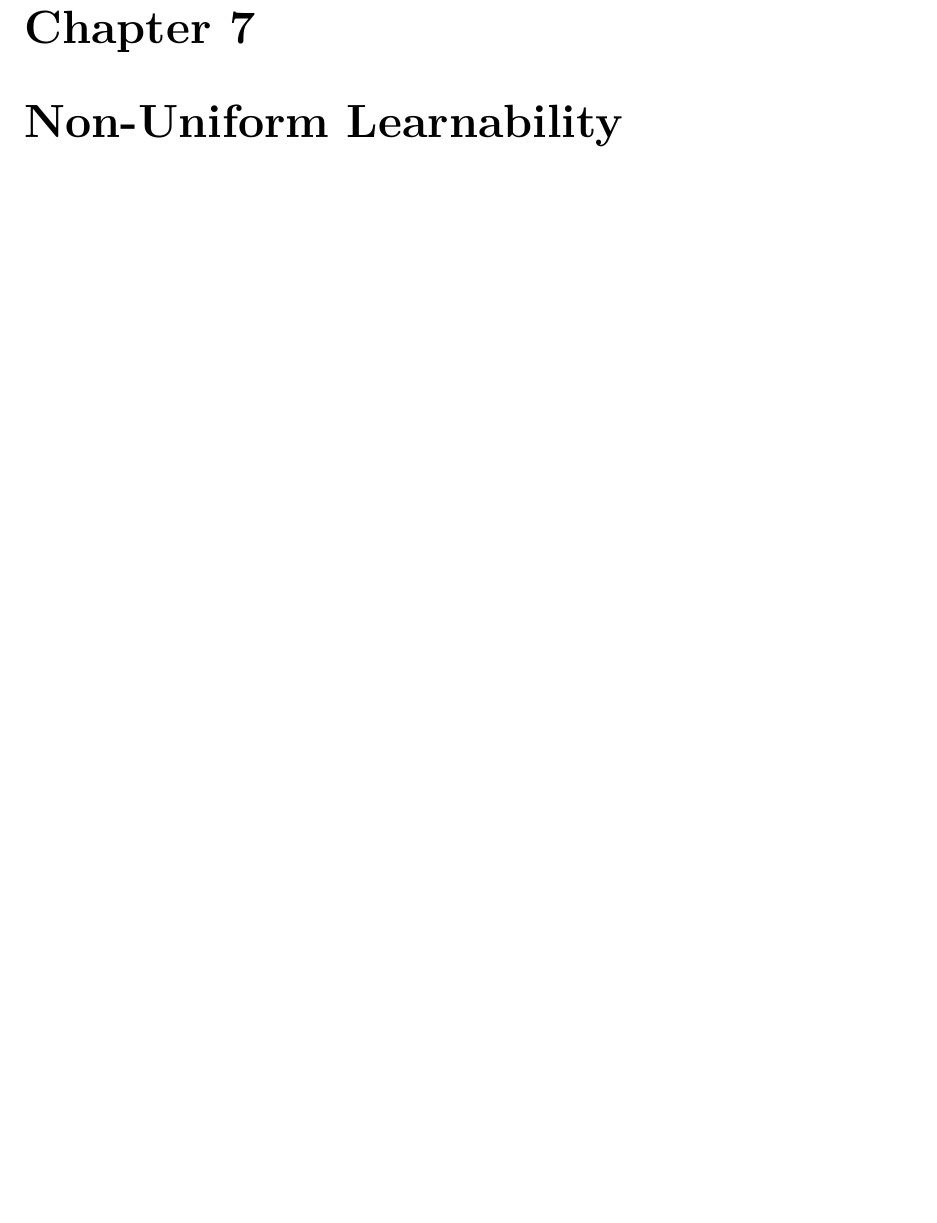
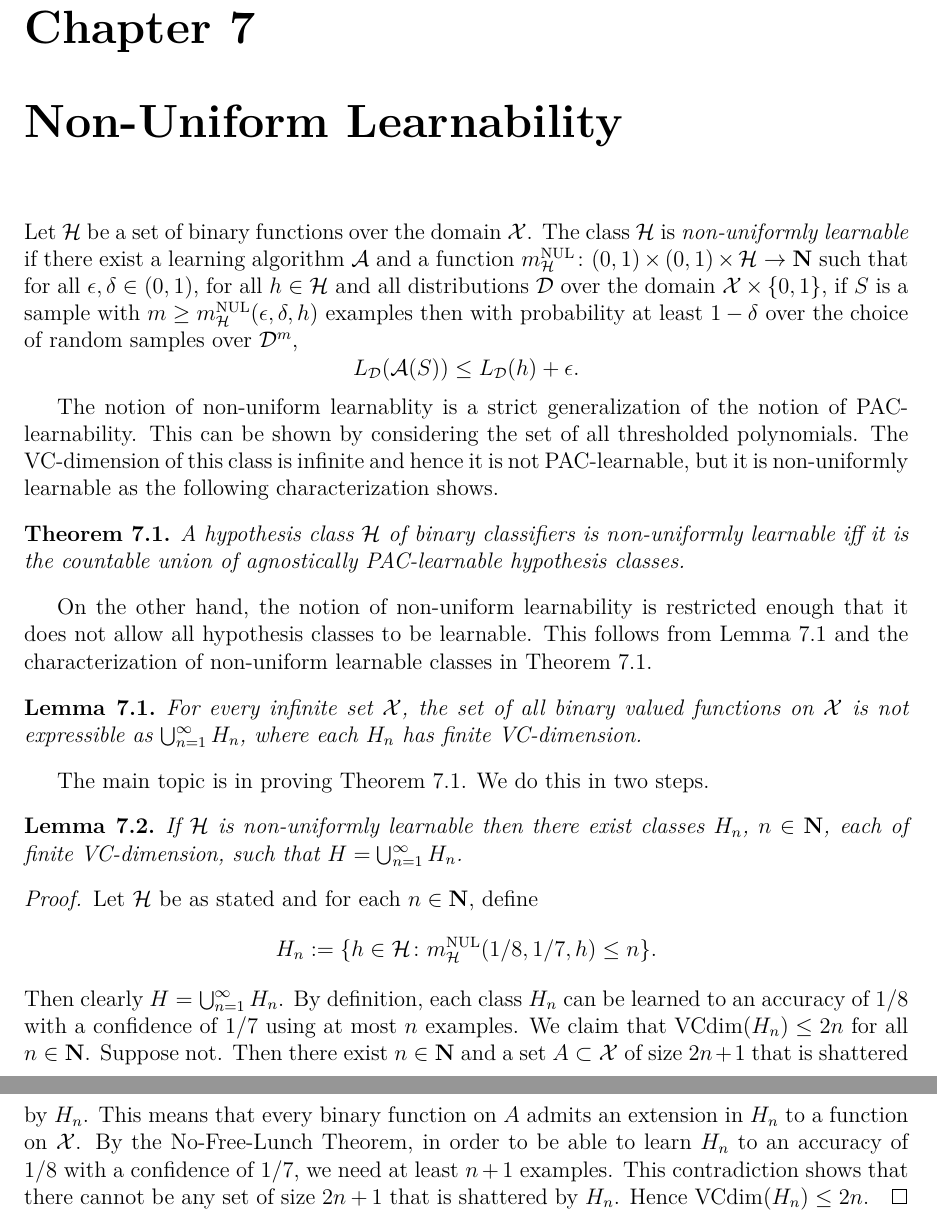
Before and after one commit to somnath1077/MachineLearningExercises, a LaTeX thesis (UML/exercises.tex, which reads UML/ch07.tex): part of page 23 of 23 before the commit and two parts of pages 23 and 24 of 24 after it, the two joined at a grey line, cut so that both start at the same text, the shorter picture padded with empty space. Compiled offline with pdfLaTeX.

Commit message:
notes from lecture

```diff
--- a/UML/ch07.tex
+++ b/UML/ch07.tex
@@ -1 +1,55 @@
 \chapter{Non-Uniform Learnability}
+
+Let $\hypclass$ be a set of binary functions over the domain $\dom$.  The class
+$\hypclass$ is \emph{non-uniformly learnable} if there exist a learning
+algorithm $\algo$ and a function $\nusamplecomp \colon (0, 1) \times (0, 1)
+\times \hypclass \rightarrow \Nat$ such that for all $\epsilon, \delta \in (0,
+1)$, for all $h \in \hypclass$ and all distributions $\dist$ over the domain
+$\dom \times \{0, 1\}$, if $S$ is a sample with $m \geq \nusamplecomp(\epsilon,
+\delta, h)$ examples then with probability at least $1 - \delta$ over the choice of
+random samples over $\dist^m$,
+\[
+    L_{\dist}(\algo (S)) \leq L_{\dist} (h) + \epsilon.
+\]
+
+The notion of non-uniform learnablity is a strict generalization of the notion of
+PAC-learnability. This can be shown by considering the set of all thresholded
+polynomials. The VC-dimension of this class is infinite and hence it is not PAC-learnable, but
+it is non-uniformly learnable as the following characterization shows.
+
+\begin{theorem} \label{thm:non_uniform}
+A hypothesis class $\hypclass$ of binary classifiers is non-uniformly learnable iff it
+is the countable union of agnostically PAC-learnable hypothesis classes.
+\end{theorem}
+
+On the other hand, the notion of non-uniform learnability is restricted enough
+that it does not allow all hypothesis classes to be learnable. This follows
+from Lemma~\ref{lemma:non_uniform} and the characterization of non-uniform
+learnable classes in Theorem~\ref{thm:non_uniform}.
+
+\begin{lemma}\label{lemma:non_uniform}
+For every infinite set $\dom$, the set of all binary valued functions on $\dom$ is
+not expressible as $\bigcup_{n = 1}^{\infty} H_n$, where each $H_n$ has finite VC-dimension.
+\end{lemma}
+
+The main topic is in proving Theorem~\ref{thm:non_uniform}. We do this in two steps.
+\begin{lemma}\label{lemma:if_side}
+If $\hypclass$ is non-uniformly learnable then there exist classes $H_n$, $n \in \Nat$, each
+of finite VC-dimension, such that $H = \bigcup_{n = 1}^{\infty} H_n$.
+\end{lemma}
+\begin{proof}
+Let $\hypclass$ be as stated and for each $n \in \Nat$, define
+\[
+    H_n := \{h \in \hypclass \colon \nusamplecomp (1/8, 1/7, h) \leq n\}.
+\]
+Then clearly $H = \bigcup_{n = 1}^{\infty} H_n$. By definition, each class $H_n$
+can be learned to an accuracy of $1/8$ with a confidence of $1/7$ using at most $n$
+examples. We claim that $\vcdim (H_n) \leq 2n$ for all
+$n \in \Nat$. Suppose not. Then there exist $n \in \Nat$ and a set $A \subset \dom$ of size
+$2n + 1$ that is shattered by $H_n$. This means that every binary function on $A$ admits
+an extension in $H_n$ to a function on $\dom$. By the No-Free-Lunch Theorem, in order
+to be able to learn $H_n$ to an accuracy of $1/8$ with a confidence of $1/7$, we need
+at least $n + 1$ examples. This contradiction shows that there cannot be any set
+of size $2n + 1$ that is shattered by $H_n$. Hence $\vcdim (H_n) \leq 2n$.
+\qedhere
+\end{proof}
--- a/UML/exercises.tex
+++ b/UML/exercises.tex
@@ -92,17 +92,17 @@
 %-------------------------------------------------------
 
 
-\newtheorem{lemma}{Lemma}
-\newtheorem{theorem}{Theorem}
+\newtheorem{lemma}{Lemma}[chapter]
+\newtheorem{theorem}{Theorem}[chapter]
 \theoremstyle{definition}
-\newtheorem{definition}{Definition}
-\newtheorem{example}{Example}
+\newtheorem{definition}{Definition}[chapter]
+\newtheorem{example}{Example}[chapter]
 \newtheorem*{note}{Note}
 \newcommand{\samplecomp}{m_{\mathcal{H}}}
 \newcommand{\SampleComp}[2]{m_{\mathcal{H}}(#1, #2)}
 \newcommand{\usamplecomp}[2]{m_{\mathcal{H}}^{\text{UC}}(#1, #2)}
 \newcommand{\USampleComp}{m_{\mathcal{H}}^{\text{UC}}}
-\newcommand{\nusamplecomp}{\ensuremath{m_{\mathcal{H}^{\text{NUL}}}}}
+\newcommand{\nusamplecomp}{\ensuremath{m_{\mathcal{H}}^{\text{NUL}}}}
 \newcommand{\pacerror}[1]{L_{\mathcal{D}, f}(#1)}
 \newcommand{\vcdim}{\ensuremath{\text{VCdim}}}
 \newcommand{\algo}{\ensuremath{\mathcal{A}}}
@@ -111,6 +111,7 @@
 \newcommand{\rect}[1]{\ensuremath{\mathcal{H}_{\text{rect}}^{#1}}}
 \newcommand{\conj}[1]{\ensuremath{\mathcal{H}_{\text{con}}^{#1}}}
 \newcommand{\mconj}[1]{\ensuremath{\mathcal{H}_{\text{mcon}}^{#1}}}
+\newcommand{\zeroone}{\ensuremath{\operatorname{0-1}}}
 \newcommand{\dom}{\ensuremath{\mathcal{X}}}
 \newcommand{\range}{\ensuremath{\mathcal{Y}}}
 \newcommand{\Nat}{\ensuremath{\mathbf{N}}}
```
Also changed, not shown: UML/exercises.pdf.
